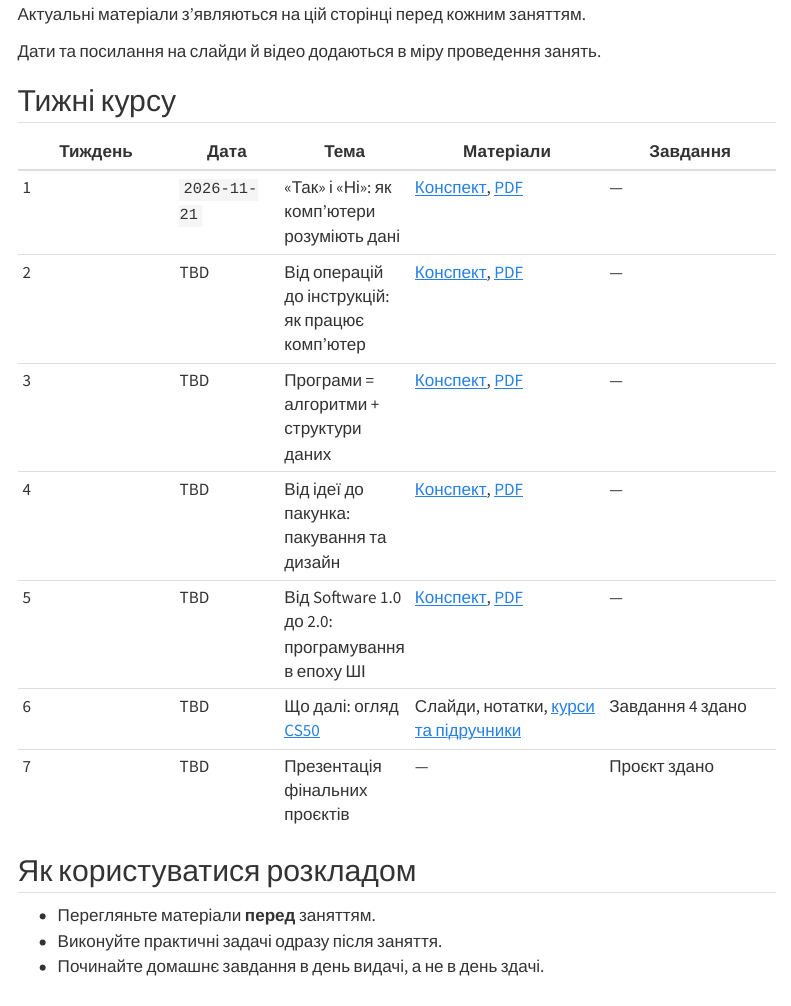
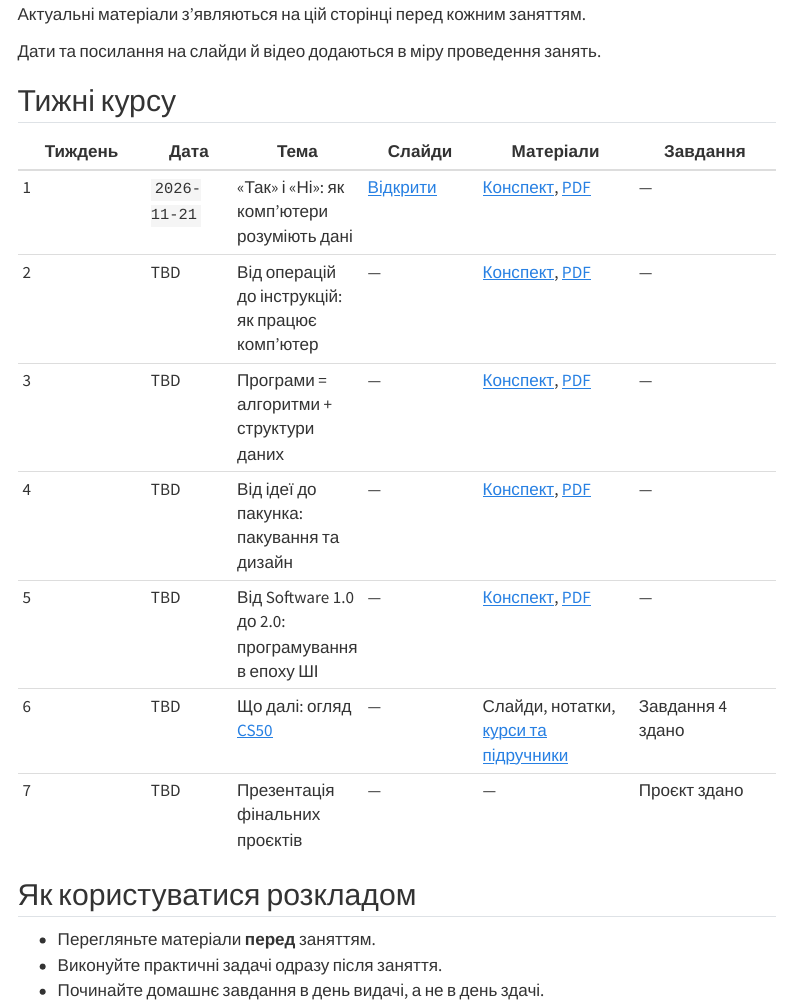
Before and after one commit to SGo-Go/cs00, a Quarto document (docs/quarto/schedule.qmd): the page in a window 1100 px wide, from 160 px down. Rendered offline with R 4.5, knitr and Pandoc in place of Quarto, with nearby package versions; menus at the side of the page are left out.

Commit message:
feat: initial 01 slides

````diff
--- a/docs/quarto/schedule.qmd
+++ b/docs/quarto/schedule.qmd
@@ -13,15 +13,15 @@ title: "Розклад"
 
 ::: {.schedule}
 
-| Тиждень | Дата | Тема | Матеріали | Завдання |
-| --------- | ------ | ------ | ----------- | ---------- |
-| 1 | `2026-11-21` | «Так» і «Ні»: як комп'ютери розуміють дані | [Конспект](lectures/01-data-encoding.qmd), [PDF](lectures/01-data-encoding.pdf) | — |
-| 2 | TBD | Від операцій до інструкцій: як працює комп'ютер | [Конспект](lectures/02-instructions.qmd), [PDF](lectures/02-instructions.pdf) | — |
-| 3 | TBD | Програми = алгоритми + структури даних | [Конспект](lectures/03-algorithms-data-structures.qmd), [PDF](lectures/03-algorithms-data-structures.pdf) | — |
-| 4 | TBD | Від ідеї до пакунка: пакування та дизайн | [Конспект](lectures/04-packaging-design.qmd), [PDF](lectures/04-packaging-design.pdf) | — |
-| 5 | TBD | Від Software 1.0 до 2.0: програмування в епоху ШІ | [Конспект](lectures/05-software-ai.qmd), [PDF](lectures/05-software-ai.pdf) | — |
-| 6 | TBD | Що далі: огляд [CS50](glossary.qmd#cs50) | Слайди, нотатки, [курси та підручники](resources.qmd#корисні-матеріали) | Завдання 4 здано |
-| 7 | TBD | Презентація фінальних проєктів | — | Проєкт здано |
+| Тиждень | Дата | Тема | Слайди | Матеріали | Завдання |
+| --------- | ------ | ------ | -------- | ----------- | ---------- |
+| 1 | `2026-11-21` | «Так» і «Ні»: як комп'ютери розуміють дані | [Відкрити](slides/01-data-encoding.html) | [Конспект](lectures/01-data-encoding.qmd), [PDF](lectures/01-data-encoding.pdf) | — |
+| 2 | TBD | Від операцій до інструкцій: як працює комп'ютер | — | [Конспект](lectures/02-instructions.qmd), [PDF](lectures/02-instructions.pdf) | — |
+| 3 | TBD | Програми = алгоритми + структури даних | — | [Конспект](lectures/03-algorithms-data-structures.qmd), [PDF](lectures/03-algorithms-data-structures.pdf) | — |
+| 4 | TBD | Від ідеї до пакунка: пакування та дизайн | — | [Конспект](lectures/04-packaging-design.qmd), [PDF](lectures/04-packaging-design.pdf) | — |
+| 5 | TBD | Від Software 1.0 до 2.0: програмування в епоху ШІ | — | [Конспект](lectures/05-software-ai.qmd), [PDF](lectures/05-software-ai.pdf) | — |
+| 6 | TBD | Що далі: огляд [CS50](glossary.qmd#cs50) | — | Слайди, нотатки, [курси та підручники](resources.qmd#корисні-матеріали) | Завдання 4 здано |
+| 7 | TBD | Презентація фінальних проєктів | — | — | Проєкт здано |
 
 <!-- | 0 | TBD | Налаштування середовища | [Інструкція](resources.qmd#налаштування-середовища) | — | -->
 
--- /dev/null
+++ b/docs/quarto/slides/01-data-encoding.qmd
@@ -0,0 +1,246 @@
+---
+title: "«Так» і «Ні»"
+subtitle: "Як комп'ютери розуміють дані"
+author: "CS00 · Лекція 1"
+format:
+  revealjs:
+    theme: simple
+    slide-number: true
+    progress: true
+    controls: true
+    transition: slide
+    width: 1280
+    height: 720
+    margin: 0.06
+    center: false
+    footer: "CS00 · Лекція 1"
+    code-copy: true
+execute:
+  freeze: auto
+---
+
+```{=html}
+<style>
+.reveal {
+  color: #233238;
+  font-family: "Aptos", "DejaVu Sans", sans-serif;
+}
+.reveal h1, .reveal h2, .reveal h3 {
+  color: #174e67;
+  font-family: "Aptos Display", "DejaVu Sans", sans-serif;
+  text-transform: none;
+}
+.reveal h2 {
+  border-bottom: 3px solid #e6a23c;
+  padding-bottom: .18em;
+}
+.reveal strong { color: #a64b34; }
+.reveal .slide-number { color: #174e67; }
+.reveal .small { font-size: .68em; }
+.reveal table { font-size: .72em; }
+.reveal img { max-height: 480px; object-fit: contain; }
+</style>
+```
+
+## Комп'ютер працює з двома станами
+
+Електронна схема може розрізняти сигнал і його відсутність.
+
+Домовимося позначати їх як **1** і **0**.
+
+Один такий стан — **біт**.
+
+## Скільки значень дають біти?
+
+| Бітів | Комбінацій |
+| ---: | ---: |
+| 1 | $2$ |
+| 2 | $2^2 = 4$ |
+| 3 | $2^3 = 8$ |
+| 8 | $2^8 = 256$ |
+
+Для $n$ бітів маємо $2^n$ комбінацій.
+
+## Байт і розміри даних
+
+**8 бітів = 1 байт.**
+
+Байт може мати 256 різних значень.
+
+| Одиниця | Байти |
+| --- | ---: |
+| 1 kB | 1 000 |
+| 1 KiB | 1 024 |
+| 1 MB | 1 000 000 |
+| 1 MiB | 1 048 576 |
+
+Десяткові kB/MB і двійкові KiB/MiB — різні одиниці.
+
+## Позиційний запис
+
+У десятковому записі вага позиції — степінь 10.
+
+$$2026_{10}=2\cdot10^3+0\cdot10^2+2\cdot10+6$$
+
+У двійковому записі вага позиції — степінь 2.
+
+$$101_2=1\cdot2^2+0\cdot2+1=5_{10}$$
+
+## Навіщо потрібна шістнадцяткова система?
+
+Одна hex-цифра відповідає **чотирьом бітам**.
+
+| Двійкова група | Hex |
+| --- | --- |
+| `0000` | `0` |
+| `1001` | `9` |
+| `1110` | `E` |
+| `1010` | `A` |
+
+Тому $2026_{10}=111111001010_2=7EA_{16}$.
+
+## Лічба чотирма бітами
+
+Як змінюється запис числа під час додавання одиниці?
+
+{{< video ../media/lecture01/video/binary-counting.mp4 >}}
+
+## Переповнення: що, якщо бітів замало?
+
+У 8-бітовому беззнаковому типі найбільше значення — 255.
+
+$$255+1\longrightarrow0$$
+
+Старший, дев'ятий біт не вміщується і відкидається.
+
+Python `int` має довільну точність; машинні типи фіксованої ширини — ні.
+
+## Від'ємні числа: доповнення до двійки
+
+У $n$ бітах число $-x$ кодують як $2^n-|x|$.
+
+Для 8 бітів:
+
+$$-5\equiv 2^8-5=251=11111011_2$$
+
+Те саме подання дає змогу виконувати додавання й віднімання одними схемами.
+
+## Текст — теж послідовність чисел
+
+Таблиця кодування пов'язує символи з числами.
+
+- ASCII кодує 128 базових символів.
+- Unicode призначає кодові точки символам різних писемностей.
+- UTF-8 записує кодові точки одним або кількома байтами.
+
+`A` у UTF-8 — `41`.
+
+`л` у UTF-8 — `D0 BB`.
+
+## Як прочитати файл?
+
+Ті самі байти можна тлумачити як текст, зображення, звук або інструкції.
+
+**Текстовий файл** використовує домовлене кодування символів.
+
+**Бінарний файл** має формат, який інтерпретує відповідна програма.
+
+Наприклад, PNG починається з підпису `PNG`.
+
+## Піксель: одна клітинка зображення
+
+Растрове зображення — це сітка пікселів.
+
+Кожен піксель має колір, який часто задають складовими **R**, **G** і **B**.
+
+![Один піксель і його складові RGB](../media/lecture01/img/pixel-rgb.svg){fig-alt="Піксель у сітці задається інтенсивностями червоного, зеленого та синього світла."}
+
+## True Color: 3 байти на піксель
+
+У True Color на кожен канал RGB припадає по 8 бітів.
+
+$$8+8+8=24\text{ біти}=3\text{ байти на піксель}$$
+
+Це дає $256^3=16\,777\,216$ комбінацій кольорів.
+
+Зображення 50 МП без стискання займає близько **150 MB**.
+
+## Відео — кадри, звук і час
+
+Відео — це послідовність зображень, що оновлюється з певною частотою.
+
+Контейнер може об'єднувати відеопотік та одну чи кілька аудіодоріжок.
+
+![Відеоконтейнер об'єднує кадри й аудіодоріжки на спільній шкалі часу](../media/lecture01/img/video-container.svg){fig-alt="Послідовні кадри й дві аудіодоріжки синхронізовано на спільній шкалі часу."}
+
+## Скільки важить хвилина відео?
+
+Без стискання, прозорості й аудіо: 24-бітове RGB, 30 кадрів/с.
+
+- 50 МП на кадр: $50\,000\,000\cdot3\cdot30\cdot60\approx270$ GB.
+- Full HD ($1920\times1080$): $1920\cdot1080\cdot3\cdot30\cdot60\approx11.2$ GB.
+
+Стиснення відео зменшує цей обсяг на багато порядків.
+
+## Стиснення: зберегти все чи відкинути частину?
+
+::: {.columns}
+::: {.column width="50%"}
+**Без втрат**
+
+Вихідні дані відновлюються точно.
+
+Приклади: ZIP, PNG, FLAC.
+
+:::
+::: {.column width="50%"}
+**З втратами**
+
+Частина малопомітних деталей відкидається.
+
+Приклади: JPEG, MP3, H.264.
+
+:::
+:::
+
+## Коротші коди для частіших символів
+
+Кодування Гаффмана використовує частоти символів.
+
+Частішим символам надаються коротші коди, рідкісним — довші.
+
+Префіксні коди дають змогу однозначно відновити текст.
+
+Стисніть текст у [зошиті Гаффмана](https://molab.marimo.io/github/SGo-Go/cs00/blob/main/assets/lecture01/notebooks/huffman_coding.py/wasm).
+
+## Шифрування приховує зміст
+
+Шифрування перетворює відкритий текст на шифротекст за допомогою ключа.
+
+У шифрі Цезаря ключ — це зсув літер в абетці.
+
+Переберіть ключі у [зошиті шифру Цезаря](https://molab.marimo.io/github/SGo-Go/cs00/blob/main/assets/lecture01/notebooks/caesar_cipher.py/wasm).
+
+Це навчальний шифр, не придатний для захисту секретів.
+
+## Чому `0.1 + 0.2` не дорівнює точно `0.3`?
+
+Дробові числа зберігаються у двійковому форматі з обмеженою точністю.
+
+Більшість десяткових дробів не мають скінченного двійкового запису.
+
+{{< video ../media/lecture01/video/floating-point.mp4 >}}
+
+```{python}
+#| echo: true
+print(0.1 + 0.2)
+print(0.5 + 0.75)
+```
+
+Спробуйте інші значення у [зошиті про рухому кому](https://molab.marimo.io/github/SGo-Go/cs00/blob/main/assets/lecture01/notebooks/floating_point.py/wasm).
+
+## Що спробувати далі?
+
+- [Переглянути байти файлу у hex](https://molab.marimo.io/github/SGo-Go/cs00/blob/main/assets/lecture01/notebooks/hex_viewer.py/wasm).
+- [Збільшити пікселі зображення](https://molab.marimo.io/github/SGo-Go/cs00/blob/main/assets/lecture01/notebooks/image_viewer.py/wasm).
+- Повернутися до [конспекту лекції](../lectures/01-data-encoding.qmd) для докладних пояснень.
````
